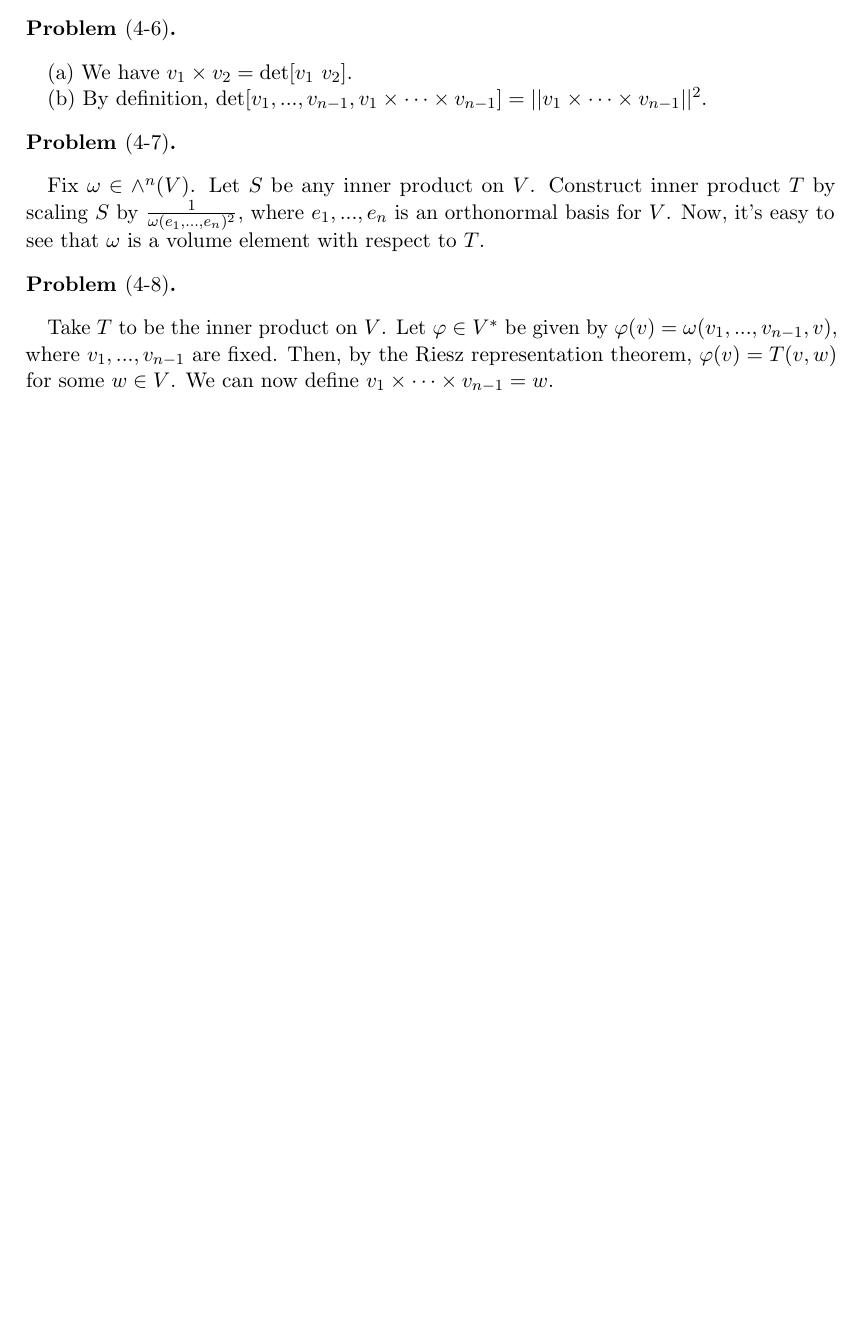
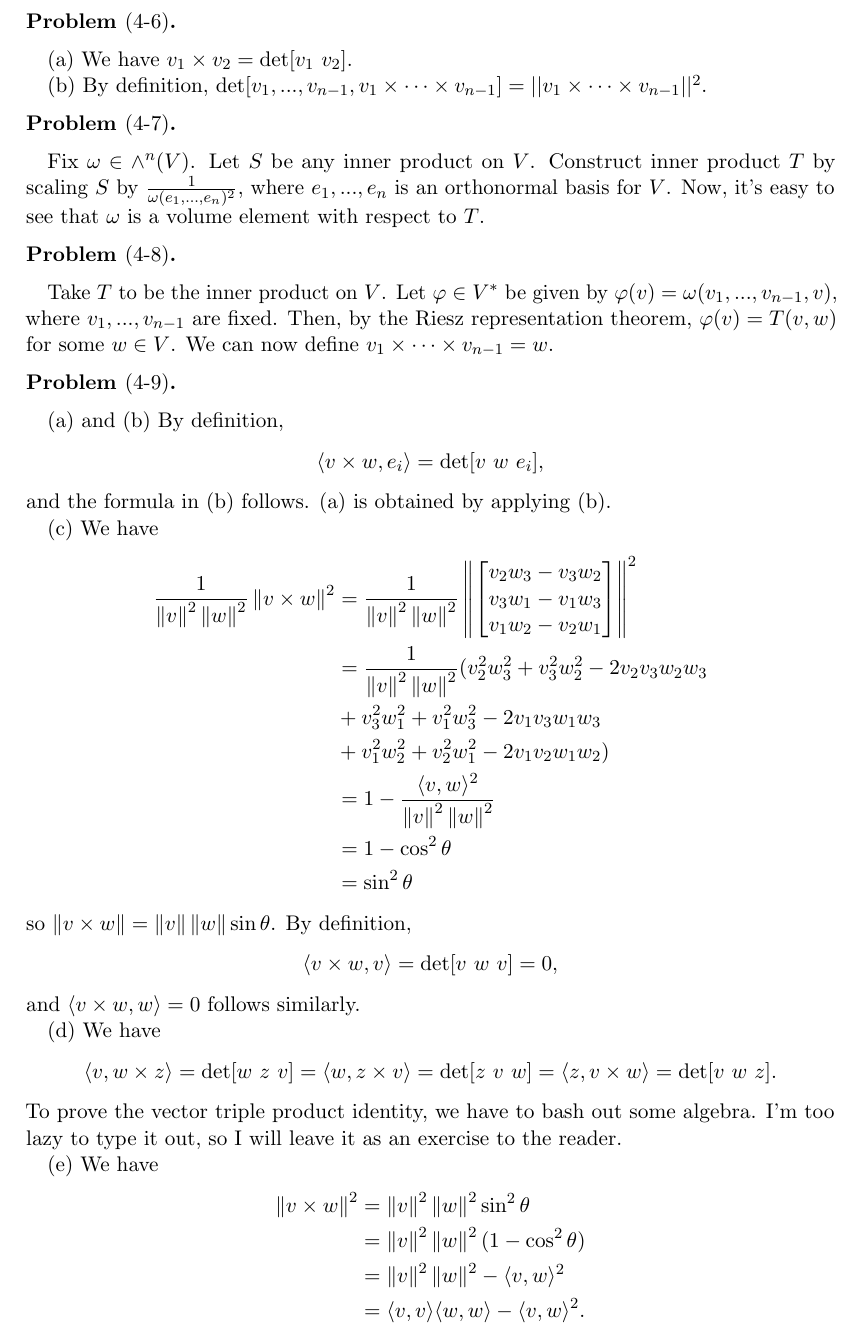
Before and after one commit to peelstnac/review, a LaTeX document (main.tex, which reads evan.sty): part of page 2 of 2, cut so that both start at the same text, the shorter picture padded with empty space. Compiled offline with pdfLaTeX; a LaTeX package or settings file that is missing is left out.

Commit message:
up to 4-9

```diff
--- a/evan.sty
+++ b/evan.sty
@@ -83,6 +83,9 @@
     & & \ddots
     \end{bmatrix}
 }
+
+% vector
+\newcommand{\vv}[1]{\begin{bmatrix} #1 \end{bmatrix}}
 
 \newif\ifevanfancy\evanfancytrue
 \newif\ifevanhdr\evanhdrtrue
--- a/main.tex
+++ b/main.tex
@@ -62,5 +62,63 @@ where $v_1, ..., v_{n - 1}$ are fixed.
 Then, by the Riesz representation theorem, $\varphi(v) = T(v, w)$ for some $w\in V$.
 We can now define $v_1\times \cdots \times v_{n - 1} = w$.
 
+\begin{problem*}[4-9]
+\end{problem*}
+(a) and (b) By definition,
+$$
+    \lra{v\times w, e_i} = \det[v \ w\ e_i],
+$$
+and the formula in (b) follows.
+(a) is obtained by applying (b).
+
+(c) We have
+\begin{align*}
+    \frac{1}{\norm{v}^2\norm{w}^2}\norm{v\times w}^2
+    &=
+    \frac{1}{\norm{v}^2\norm{w}^2}
+    \norm{\vv{
+        v_2w_3 - v_3w_2 \\
+        v_3w_1 - v_1w_3 \\
+        v_1w_2 - v_2w_1
+    }}^2 \\
+    &=
+    \frac{1}{\norm{v}^2\norm{w}^2}
+    (
+        v_2^2w_3^2 + v_3^2w_2^2 - 2v_2v_3w_2w_3 \\
+        &+
+        v_3^2w_1^2 + v_1^2w_3^2 - 2v_1v_3w_1w_3 \\
+        &+
+        v_1^2w_2^2 + v_2^2w_1^2 - 2v_1v_2w_1w_2
+    ) \\
+    &= 1 - \frac{\lra{v, w}^2}{\norm{v}^2\norm{w}^2} \\
+    &= 1 - \cos^2\theta \\
+    &= \sin^2\theta
+\end{align*}
+so $\norm{v\times w} = \norm{v}\norm{w}\sin\theta$.
+By definition,
+$$
+    \lra{v\times w, v} = \det[v\ w\ v] = 0,
+$$
+and $\lra{v\times w, w} = 0$ follows similarly.
+
+(d) We have
+$$
+    \lra{v, w\times z} = \det[w\ z\ v] = \lra{w, z\times v} = \det[z\ v\ w] = \lra{z, v\times w} = \det[v\ w\ z].
+$$
+To prove the vector triple product identity, we have to bash out some algebra.
+I'm too lazy to type it out, so I will leave it as an exercise to the reader.
+
+(e) We have
+\begin{align*}
+    \norm{v\times w}^2
+    &=
+    \norm{v}^2\norm{w}^2\sin^2\theta \\
+    &=
+    \norm{v}^2\norm{w}^2(1 - \cos^2\theta) \\
+    &=
+    \norm{v}^2\norm{w}^2 - \lra{v, w}^2 \\
+    &=
+    \lra{v, v}\lra{w, w} - \lra{v, w}^2.
+\end{align*}
 
 \end{document}
```
Also changed, not shown: main.pdf.
